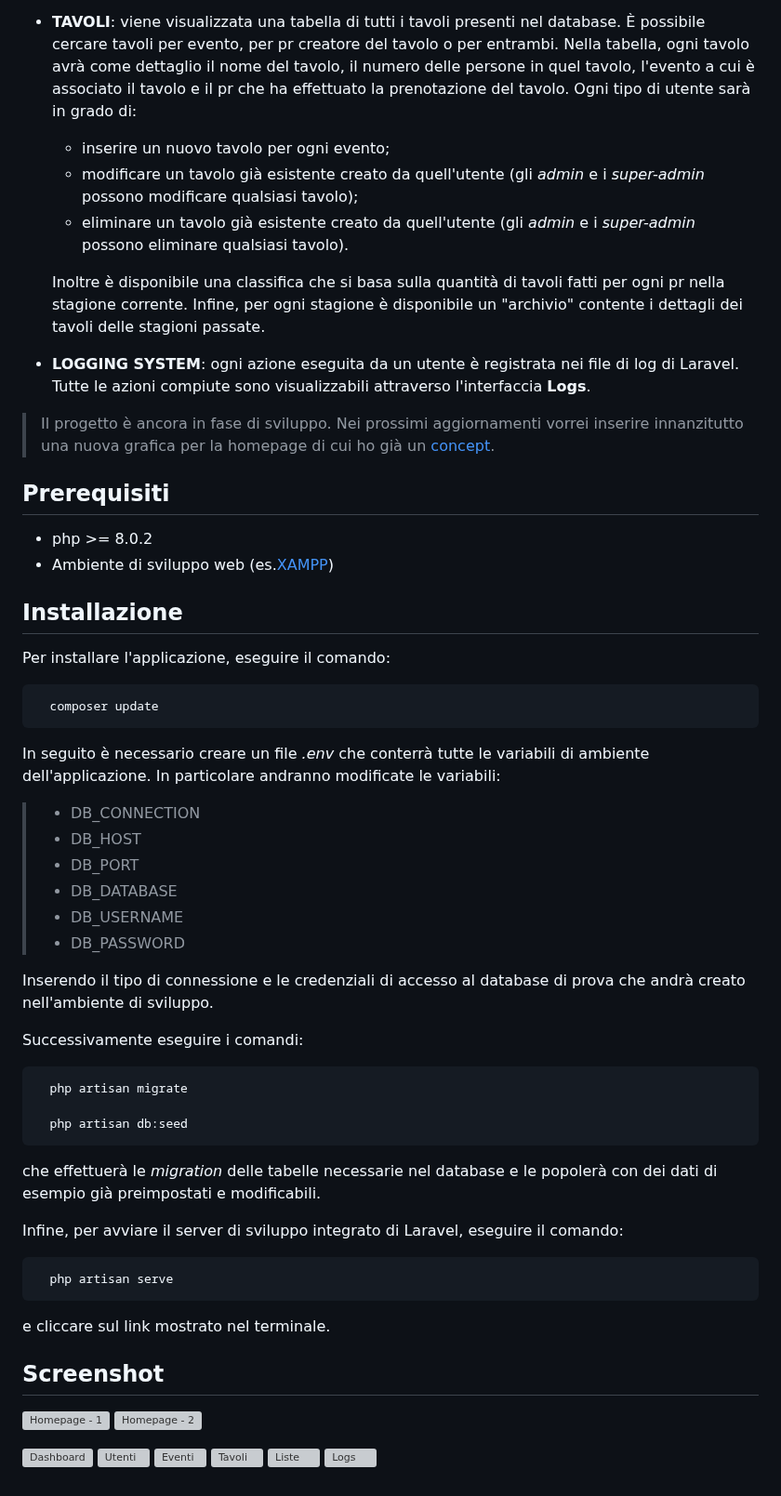
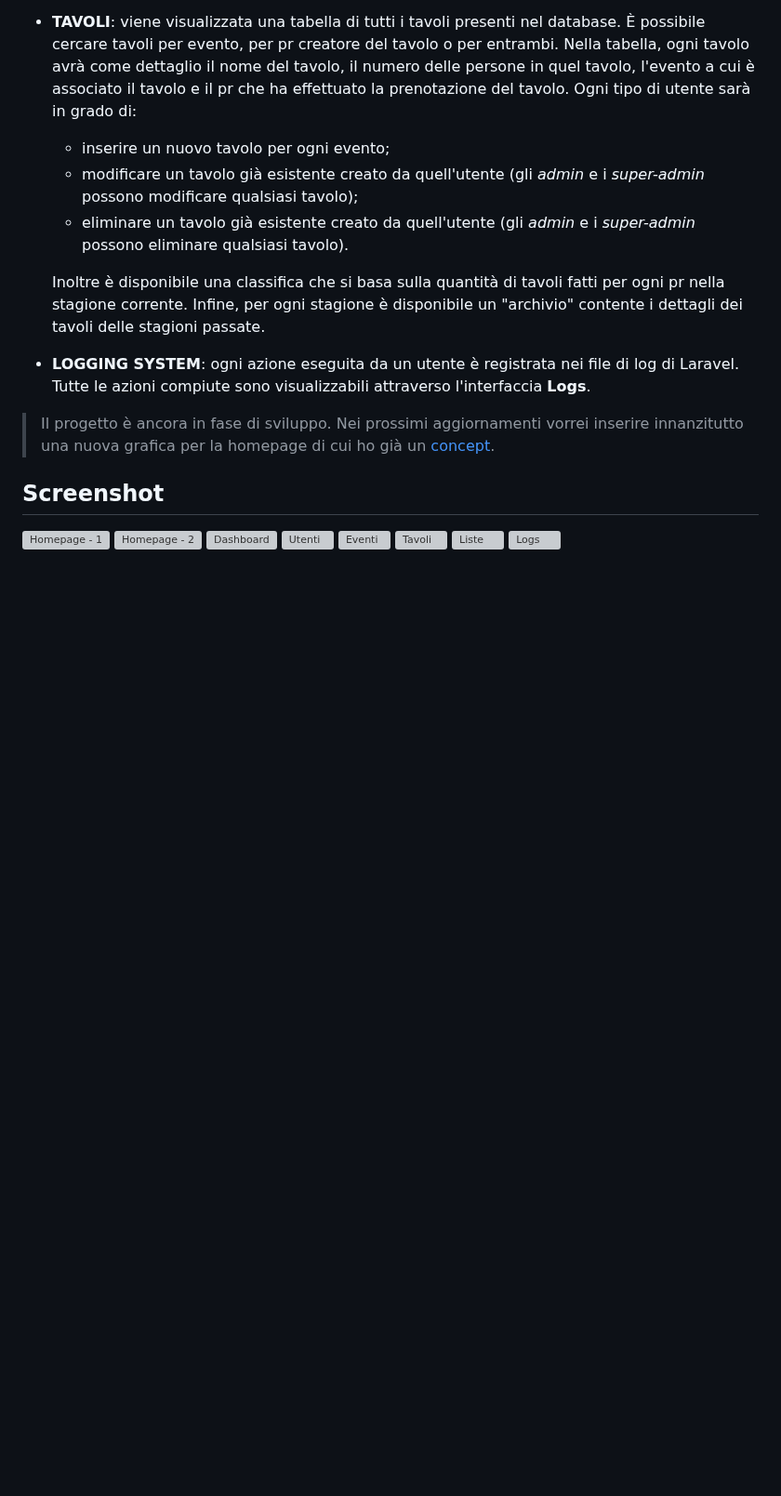
Before and after one commit to NikoAuso/PAWM_Project, a Markdown page: README.md, the part around the change. Shown at 93% size. GitHub-like rendering; blank space fills up the shorter version; grey boxes are pictures that could not be loaded.

Commit message:
:memo: Update README.md

````diff
--- a/README.md
+++ b/README.md
@@ -149,60 +149,14 @@ Nell'area riservata, l'utente registrato potrà, a seconda del ruolo, interagire
 > per la homepage di cui ho già
 > un [concept](https://www.figma.com/file/sA1yHloOcHvikVttXss01T/Landing-page---Desktop-view?node-id=0%3A1&t=hvOWr0eSrRxKHOkA-1).
 
-## Prerequisiti
-
-* php >= 8.0.2
-* Ambiente di sviluppo web (es.[XAMPP](https://www.apachefriends.org/it/index.html))
-
-## Installazione
-
-Per installare l'applicazione, eseguire il comando:
-
-```bash
-  composer update
-```
-
-In seguito è necessario creare un file _.env_ che conterrà tutte le variabili di ambiente dell'applicazione.
-In particolare andranno modificate le variabili:
-
-> * DB_CONNECTION
-> * DB_HOST
-> * DB_PORT
-> * DB_DATABASE
-> * DB_USERNAME
-> * DB_PASSWORD
-
-Inserendo il tipo di connessione e le credenziali di accesso al database di prova che andrà creato nell'ambiente di
-sviluppo.
-
-Successivamente eseguire i comandi:
-
-```bash
-  php artisan migrate
-
-  php artisan db:seed
-```
-
-che effettuerà le _migration_ delle tabelle necessarie nel database e le popolerà con dei dati di esempio già
-preimpostati e modificabili.
-
-Infine, per avviare il server di sviluppo integrato di Laravel, eseguire il comando:
-
-```bash
-  php artisan serve
-```
-
-e cliccare sul link mostrato nel terminale.
-
 ## Screenshot
 ![Homepage - 1](public/assets/img/screenshots/Homepage1.png)
 ![Homepage - 2](public/assets/img/screenshots/Homepage2.png)
-
 ![Dashboard](public/assets/img/screenshots/Dashboard.png)
 ![Utenti](public/assets/img/screenshots/Utenti.png)
 ![Eventi](public/assets/img/screenshots/Eventi.png)
 ![Tavoli](public/assets/img/screenshots/Tavoli.png)
-![Liste](public/assets/img/screenshots/iste.png)
+![Liste](public/assets/img/screenshots/Liste.png)
 ![Logs](public/assets/img/screenshots/Logs.png)
 
 <!-- MARKDOWN LINKS & IMAGES -->
````
